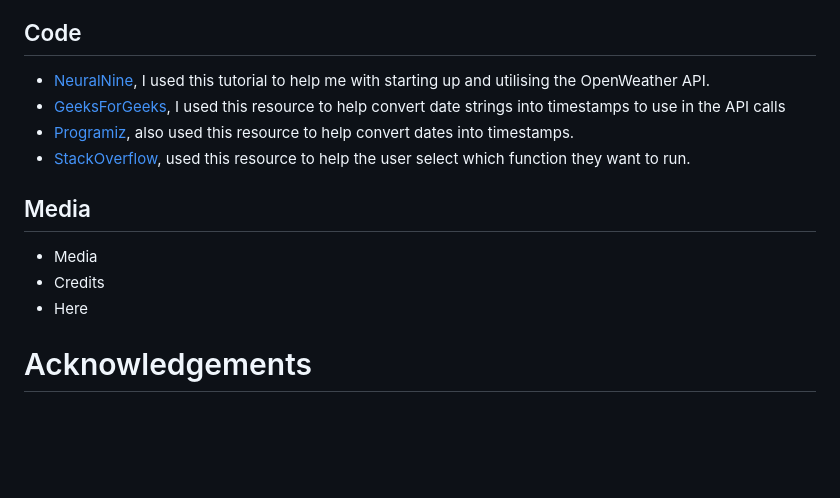
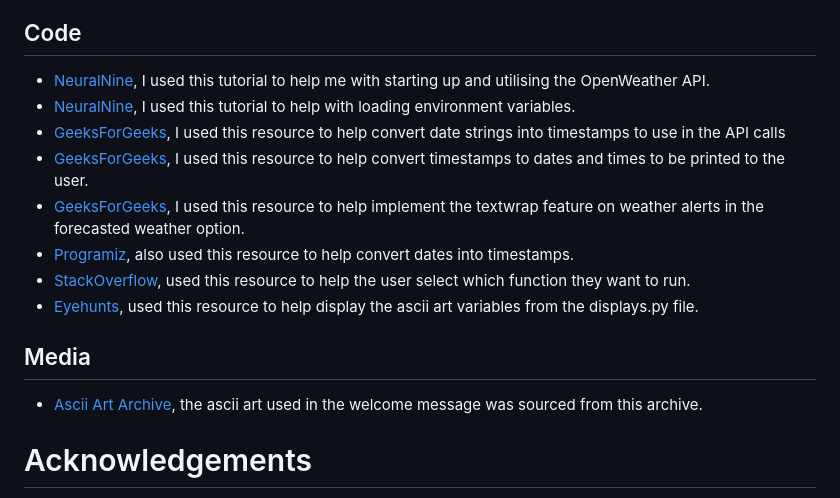
Before and after one commit to saziosu/weather-check, a Markdown page: README.md, the part around the change. GitHub-like rendering; blank space fills up the shorter version.

Commit message:
Update README.md with credits section

```diff
--- a/README.md
+++ b/README.md
@@ -162,15 +162,18 @@ Heroku was used to deploy this site:
 ## Code
 
 * [NeuralNine](https://www.youtube.com/watch?v=9P5MY_2i7K8), I used this tutorial to help me with starting up and utilising the OpenWeather API.
+* [NeuralNine](https://www.youtube.com/watch?v=8dlQ_nDE7dQ), I used this tutorial to help with loading environment variables.
 * [GeeksForGeeks](https://www.geeksforgeeks.org/convert-date-string-to-timestamp-in-python/), I used this resource to help convert date strings into timestamps to use in the API calls
+* [GeeksForGeeks](https://www.geeksforgeeks.org/how-to-convert-timestamp-string-to-datetime-object-in-python/), I used this resource to help convert timestamps to dates and times to be printed to the user.
+* [GeeksForGeeks](https://www.geeksforgeeks.org/textwrap-text-wrapping-filling-python/), I used this resource to help implement the textwrap feature on weather alerts in the forecasted weather option.
 * [Programiz](https://www.programiz.com/python-programming/datetime/timestamp-datetime), also used this resource to help convert dates into timestamps.
 * [StackOverflow](https://stackoverflow.com/questions/69757549/how-do-i-make-a-function-execute-when-a-certain-key-is-pressed), used this resource to help the user select which function they want to run.
+* [Eyehunts](https://tutorial.eyehunts.com/python/python-import-variable-from-another-file-example-code/), used this resource to help display the ascii art variables from the displays.py file.
+
 
 ## Media
 
-* Media
-* Credits
-* Here
+* [Ascii Art Archive](https://www.asciiart.eu/), the ascii art used in the welcome message was sourced from this archive.
 
 # Acknowledgements
 
```
